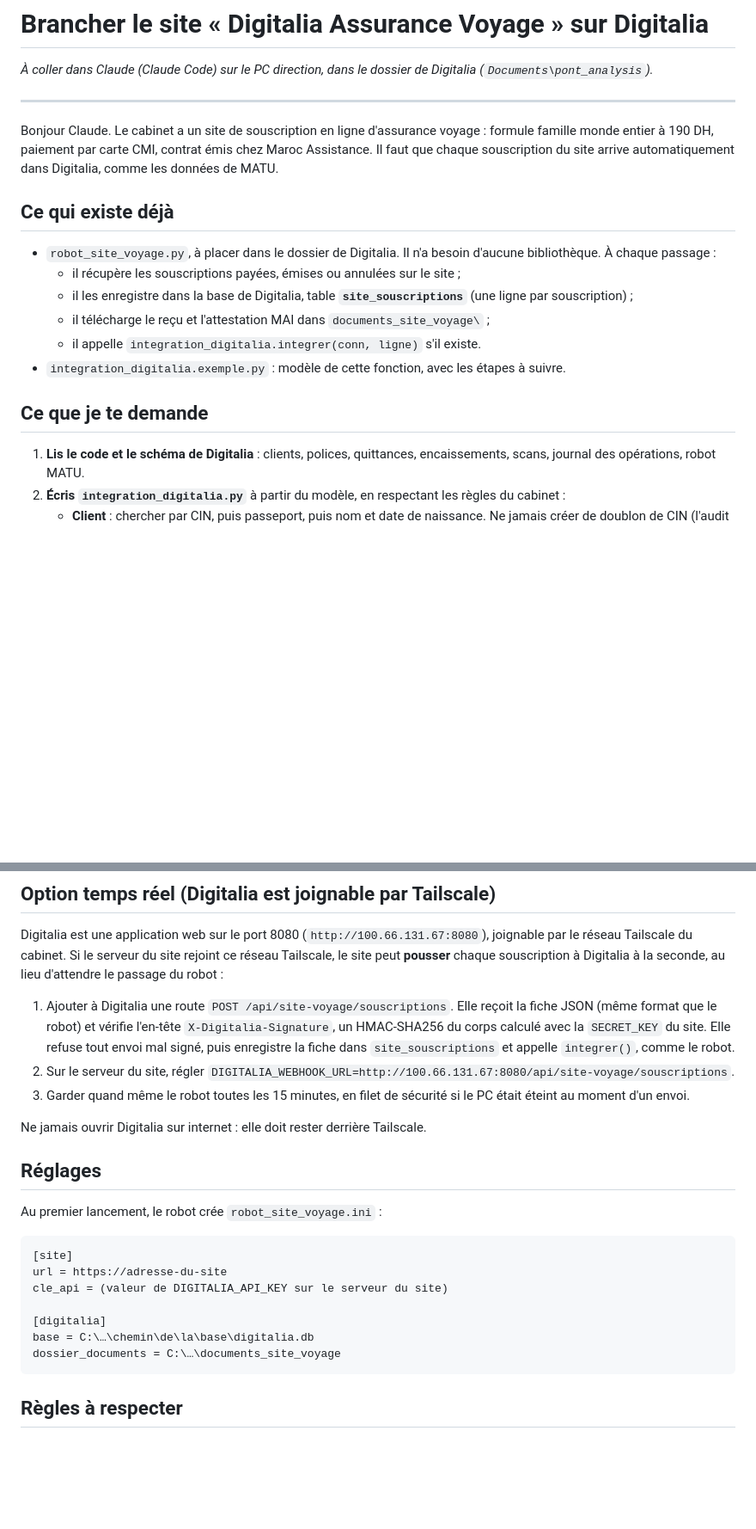
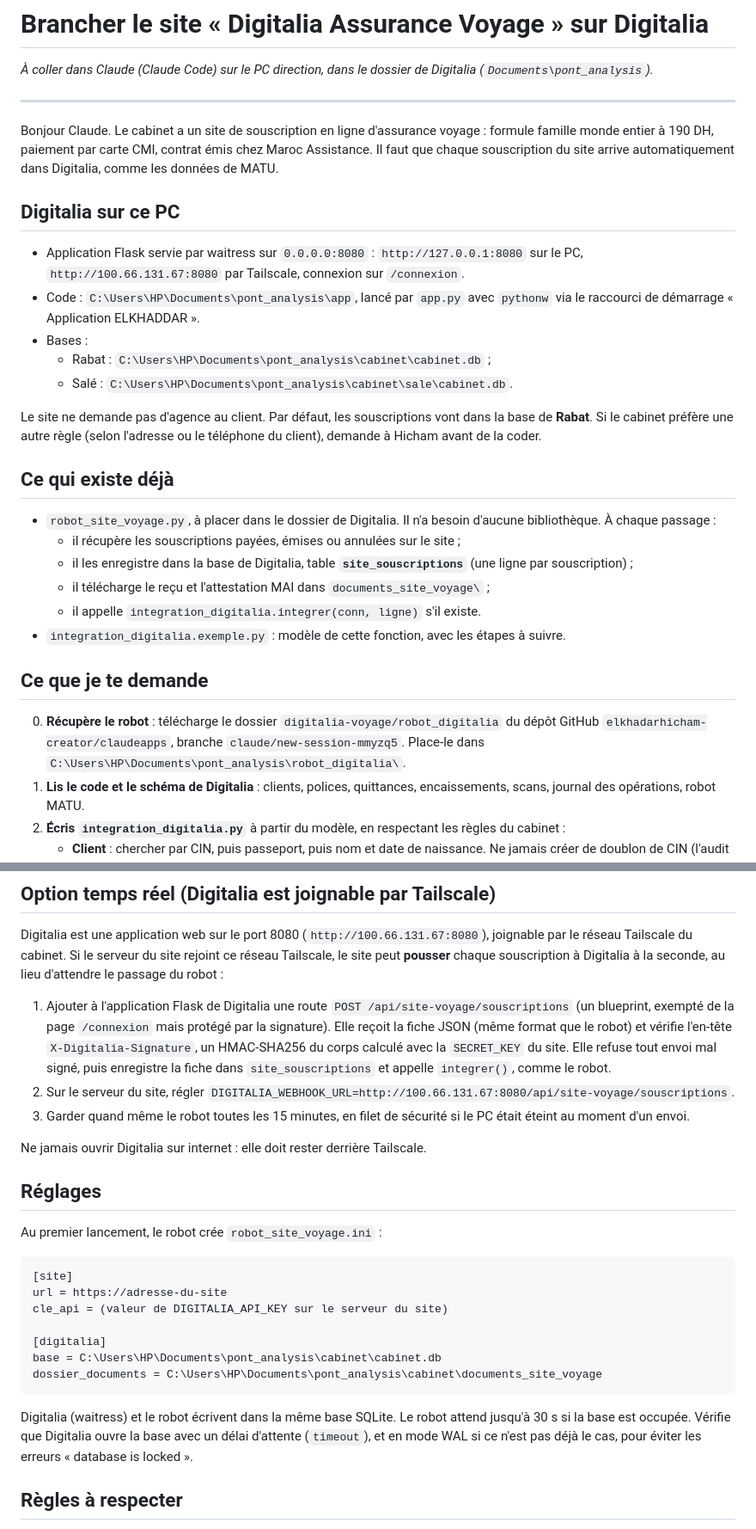
Before and after one commit to elkhadarhicham-creator/claudeapps, a Markdown page: digitalia-voyage/robot_digitalia/CONSIGNES_CLAUDE_PC.md, 2 parts joined by grey strips. Shown at 86% size. Drawn GitHub-style; blank space fills up the shorter version.

Commit message:
docs: Chemins réels de Digitalia (Flask, bases Rabat et Salé) dans les consignes
Co-Authored-By: Claude Opus 5.5 <noreply@anthropic.com>
Claude-Session: https://claude.ai/code/session_01Rnx1RHfLtoFLxtT2bEjeoE

````diff
--- a/digitalia-voyage/robot_digitalia/CONSIGNES_CLAUDE_PC.md
+++ b/digitalia-voyage/robot_digitalia/CONSIGNES_CLAUDE_PC.md
@@ -5,6 +5,16 @@
 ---
 
 Bonjour Claude. Le cabinet a un site de souscription en ligne d'assurance voyage : formule famille monde entier à 190 DH, paiement par carte CMI, contrat émis chez Maroc Assistance. Il faut que chaque souscription du site arrive automatiquement dans Digitalia, comme les données de MATU.
+
+## Digitalia sur ce PC
+
+- Application Flask servie par waitress sur `0.0.0.0:8080` : `http://127.0.0.1:8080` sur le PC, `http://100.66.131.67:8080` par Tailscale, connexion sur `/connexion`.
+- Code : `C:\Users\HP\Documents\pont_analysis\app`, lancé par `app.py` avec `pythonw` via le raccourci de démarrage « Application ELKHADDAR ».
+- Bases :
+  - Rabat : `C:\Users\HP\Documents\pont_analysis\cabinet\cabinet.db` ;
+  - Salé : `C:\Users\HP\Documents\pont_analysis\cabinet\sale\cabinet.db`.
+
+Le site ne demande pas d'agence au client. Par défaut, les souscriptions vont dans la base de **Rabat**. Si le cabinet préfère une autre règle (selon l'adresse ou le téléphone du client), demande à Hicham avant de la coder.
 
 ## Ce qui existe déjà
 
@@ -17,6 +27,7 @@ Bonjour Claude. Le cabinet a un site de souscription en ligne d'assurance voyage
 
 ## Ce que je te demande
 
+0. **Récupère le robot** : télécharge le dossier `digitalia-voyage/robot_digitalia` du dépôt GitHub `elkhadarhicham-creator/claudeapps`, branche `claude/new-session-mmyzq5`. Place-le dans `C:\Users\HP\Documents\pont_analysis\robot_digitalia\`.
 1. **Lis le code et le schéma de Digitalia** : clients, polices, quittances, encaissements, scans, journal des opérations, robot MATU.
 2. **Écris `integration_digitalia.py`** à partir du modèle, en respectant les règles du cabinet :
    - **Client** : chercher par CIN, puis passeport, puis nom et date de naissance. Ne jamais créer de doublon de CIN (l'audit en a déjà trouvé 22). Sinon, créer le client avec le prochain code « AAAA-NNNNN » et le téléphone WhatsApp.
@@ -46,7 +57,7 @@ Bonjour Claude. Le cabinet a un site de souscription en ligne d'assurance voyage
 
 Digitalia est une application web sur le port 8080 (`http://100.66.131.67:8080`), joignable par le réseau Tailscale du cabinet. Si le serveur du site rejoint ce réseau Tailscale, le site peut **pousser** chaque souscription à Digitalia à la seconde, au lieu d'attendre le passage du robot :
 
-1. Ajouter à Digitalia une route `POST /api/site-voyage/souscriptions`. Elle reçoit la fiche JSON (même format que le robot) et vérifie l'en-tête `X-Digitalia-Signature`, un HMAC-SHA256 du corps calculé avec la `SECRET_KEY` du site. Elle refuse tout envoi mal signé, puis enregistre la fiche dans `site_souscriptions` et appelle `integrer()`, comme le robot.
+1. Ajouter à l'application Flask de Digitalia une route `POST /api/site-voyage/souscriptions` (un blueprint, exempté de la page `/connexion` mais protégé par la signature). Elle reçoit la fiche JSON (même format que le robot) et vérifie l'en-tête `X-Digitalia-Signature`, un HMAC-SHA256 du corps calculé avec la `SECRET_KEY` du site. Elle refuse tout envoi mal signé, puis enregistre la fiche dans `site_souscriptions` et appelle `integrer()`, comme le robot.
 2. Sur le serveur du site, régler `DIGITALIA_WEBHOOK_URL=http://100.66.131.67:8080/api/site-voyage/souscriptions`.
 3. Garder quand même le robot toutes les 15 minutes, en filet de sécurité si le PC était éteint au moment d'un envoi.
 
@@ -62,9 +73,11 @@ url = https://adresse-du-site
 cle_api = (valeur de DIGITALIA_API_KEY sur le serveur du site)
 
 [digitalia]
-base = C:\…\chemin\de\la\base\digitalia.db
-dossier_documents = C:\…\documents_site_voyage
+base = C:\Users\HP\Documents\pont_analysis\cabinet\cabinet.db
+dossier_documents = C:\Users\HP\Documents\pont_analysis\cabinet\documents_site_voyage
 ```
+
+Digitalia (waitress) et le robot écrivent dans la même base SQLite. Le robot attend jusqu'à 30 s si la base est occupée. Vérifie que Digitalia ouvre la base avec un délai d'attente (`timeout`), et en mode WAL si ce n'est pas déjà le cas, pour éviter les erreurs « database is locked ».
 
 ## Règles à respecter
 
````
Also changed, not shown: other parts of digitalia-voyage/robot_digitalia/CONSIGNES_CLAUDE_PC.md (+1 -1 lines).
